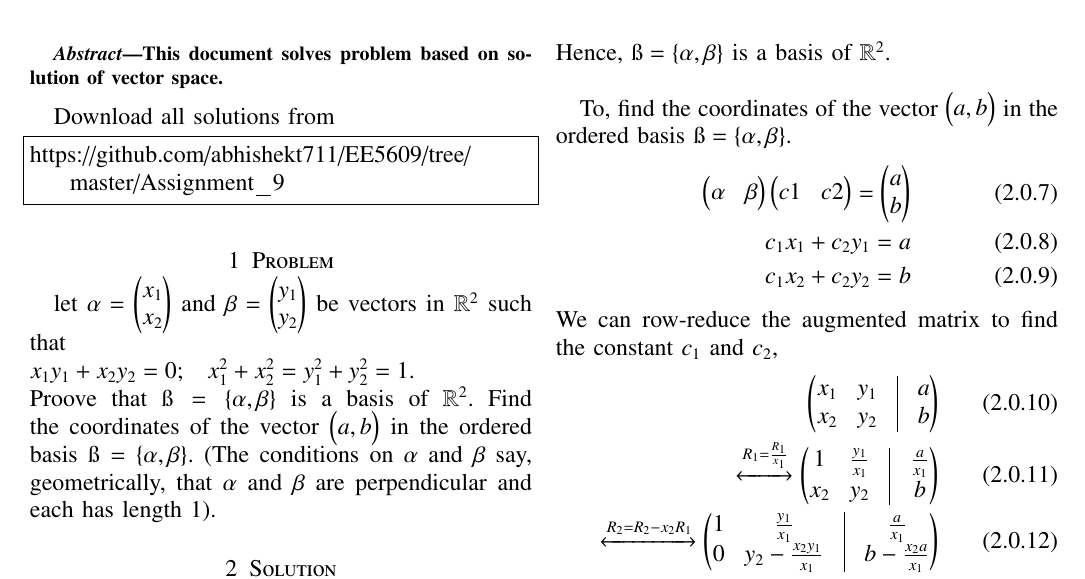
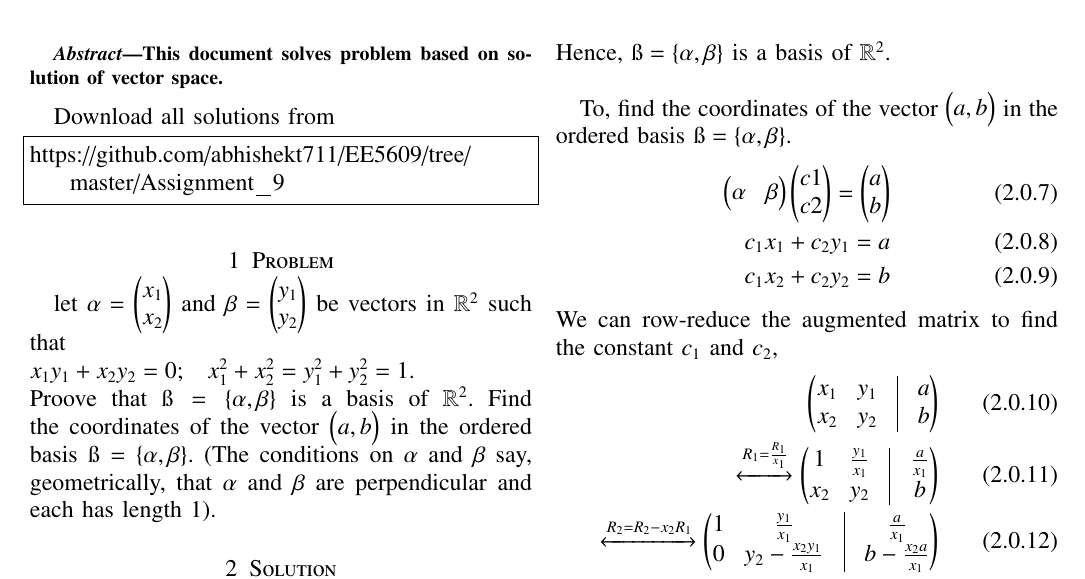
Before and after one commit to abhishekt711/EE5609, a LaTeX problem sheet (Assignment_9/Assignment_9.tex): part of the page, cut so that both start at the same text. Compiled offline with pdfLaTeX.

Commit message:
Add files via upload

```diff
--- a/Assignment_9/Assignment_9.tex
+++ b/Assignment_9/Assignment_9.tex
@@ -167,7 +167,7 @@ Hence, $\ss=\{\vec{\alpha},\vec{\beta}\}$ is a basis of $\mathbb{R}^2$.\\
 
 To, find the coordinates of the vector $\myvec{a,b}$ in the ordered basis $\ss=\{\vec{\alpha},\vec{\beta}\}$.
    \begin{align}
-   \myvec{\alpha&\beta}\myvec{c1&c2}=\myvec{a\\b}\\
+   \myvec{\alpha&\beta}\myvec{c1\\c2}=\myvec{a\\b}\\
    c_1x_1+c_2y_1=a\\
    c_1x_2+c_2y_2=b
    \end{align}
```
Also changed, not shown: Assignment_9/Assignment_9.pdf.
